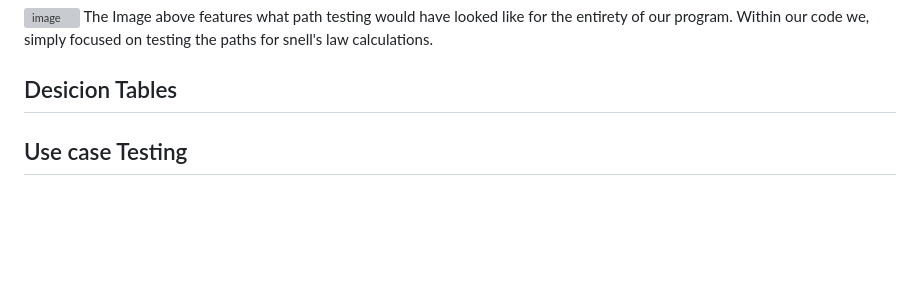
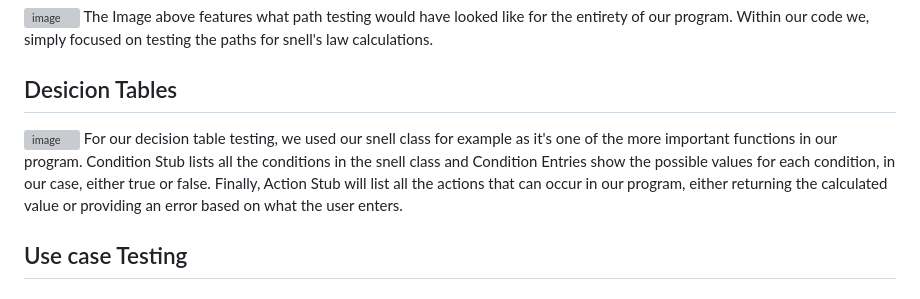
Before and after one commit to Sha3-git/ENSE-375, a Markdown page: TESTING.md, the part around the change. GitHub-like rendering; blank space fills up the shorter version; grey boxes are pictures that could not be loaded.

Commit message:
Update TESTING.md
added decision table testing

```diff
--- a/TESTING.md
+++ b/TESTING.md
@@ -57,7 +57,8 @@ The Image above features what path testing would have looked like for the entire
 Within our code we, simply focused on testing the paths for snell's law calculations.
 
 ## Desicion Tables
-
+![image](https://github.com/user-attachments/assets/fc1df9b9-cce3-4ae4-9a85-8ff5aee86578)
+For our decision table testing, we used our snell class for example as it's one of the more important functions in our program. Condition Stub lists all the conditions in the snell class and Condition Entries show the possible values for each condition, in our case, either true or false. Finally, Action Stub will list all the actions that can occur in our program, either returning the calculated value or providing an error based on what the user enters.
 
 ## Use case Testing
 
```
